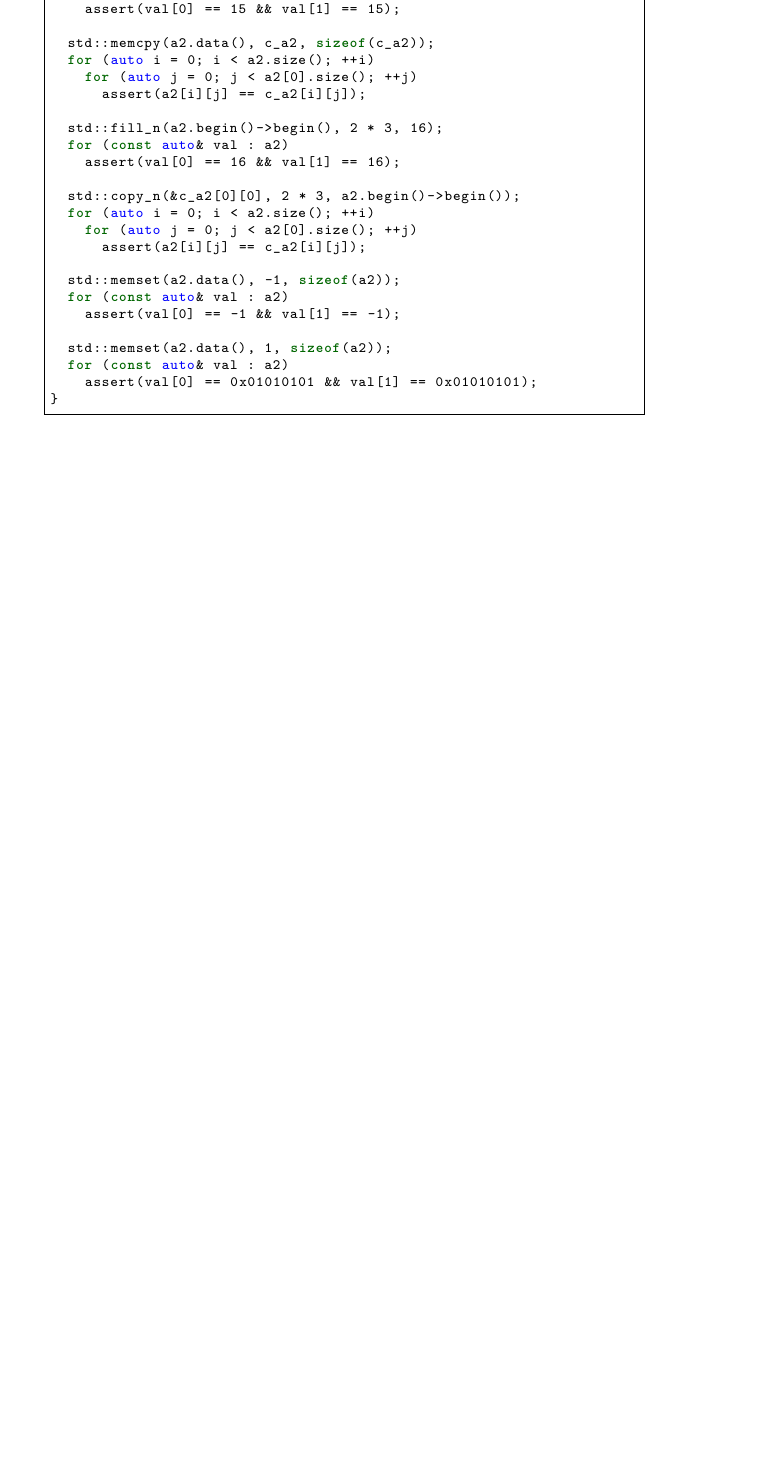
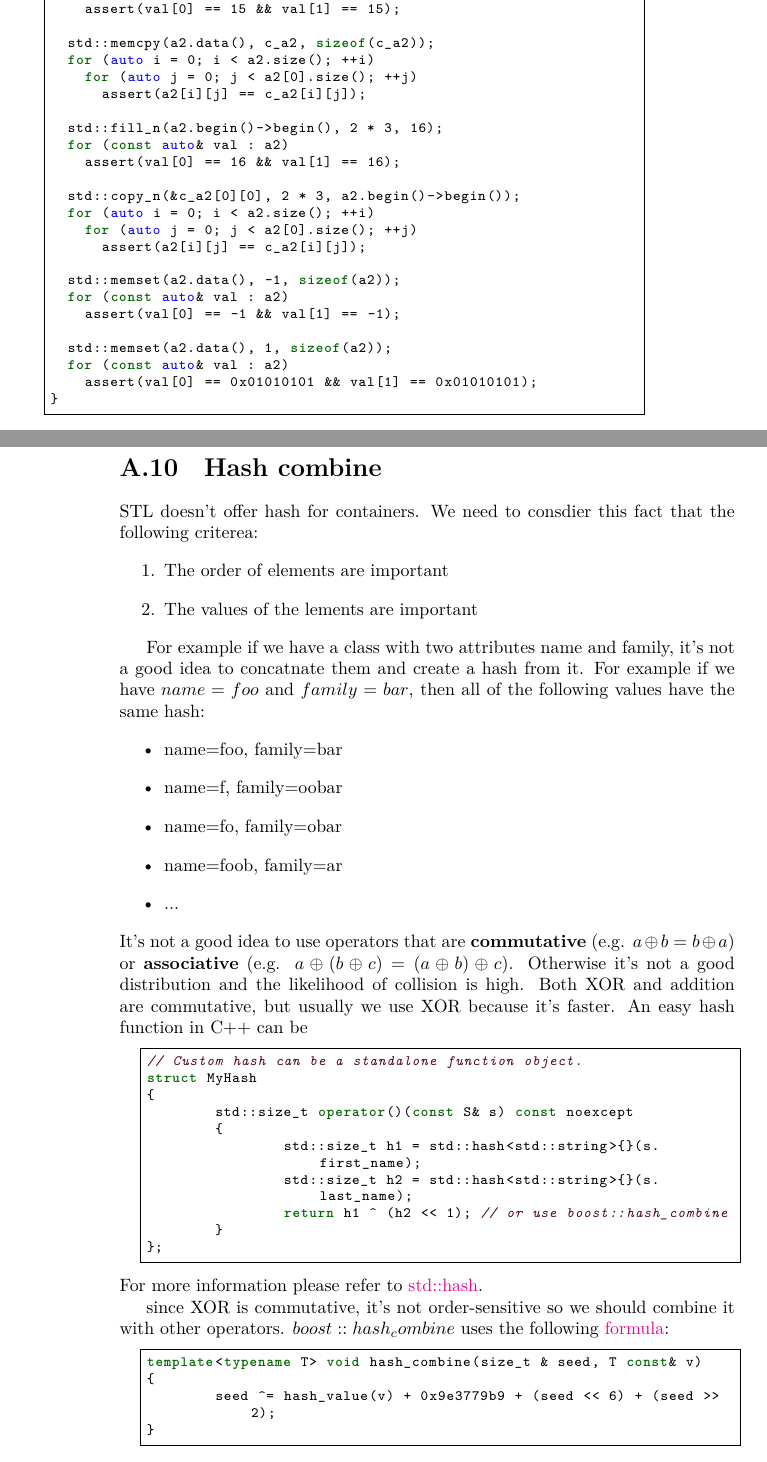
Before and after one commit to QSaman/OnlineContests, a LaTeX thesis (OnlineContests.tex): part of page 55 of 55 before the commit and two parts of pages 55 and 56 of 57 after it, the two joined at a grey line, cut so that both start at the same text, the shorter picture padded with empty space. The pictures show the PDF file OnlineContests.pdf that the author committed with the source.

Commit message:
Added solution for question 49 and custom hash description

```diff
--- a/OnlineContests.tex
+++ b/OnlineContests.tex
@@ -2090,3 +2090,39 @@ int main()
     assert(val[0] == 0x01010101 && val[1] == 0x01010101);
 }
 	\end{lstlisting}
+	\section{Hash combine}
+	STL doesn't offer hash for containers. We need to consdier this fact that the following criterea:
+	\begin{enumerate}
+		\item The order of elements are important
+		\item The values of the lements are important
+	\end{enumerate}
+
+	For example if we have a class with two attributes name and family, it's not a good idea to concatnate them and create a hash from it. For example if we have $name=foo$ and $family=bar$, then all of the following values have the same hash:
+	\begin{itemize}
+		\item name=foo, family=bar
+		\item name=f, family=oobar
+		\item name=fo, family=obar
+		\item name=foob, family=ar
+		\item ...
+	\end{itemize}
+	It's not a good idea to use operators that are \textbf{commutative} (e.g. $a \oplus b = b \oplus a$) or \textbf{associative} (e.g. $a \oplus (b \oplus c) = (a \oplus b) \oplus c$). Otherwise it's not a good distribution and the likelihood of collision is high. Both XOR and addition are commutative, but usually we use XOR because it's faster. An easy hash function in C++ can be
+	\begin{lstlisting}
+// Custom hash can be a standalone function object.
+struct MyHash
+{
+	std::size_t operator()(const S& s) const noexcept
+	{
+		std::size_t h1 = std::hash<std::string>{}(s.first_name);
+		std::size_t h2 = std::hash<std::string>{}(s.last_name);
+		return h1 ^ (h2 << 1); // or use boost::hash_combine
+	}
+};
+	\end{lstlisting}
+	For more information please refer to \href{https://en.cppreference.com/w/cpp/utility/hash.html}{std::hash}.
+	\par  since XOR is commutative, it's not order-sensitive so we should combine it with other operators. $boost::hash_combine$ uses the following \href{https://www.boost.org/doc/libs/1_55_0/doc/html/hash/reference.html#boost.hash_combine}{formula}:
+	\begin{lstlisting}
+template<typename T> void hash_combine(size_t & seed, T const& v)
+{
+	seed ^= hash_value(v) + 0x9e3779b9 + (seed << 6) + (seed >> 2);
+}
+	\end{lstlisting}
@@ -2093 +2144,16 @@ int main()
+	\begin{lstlisting}
+template<>
+struct hash<array<int, 26>>
+{
+	size_t operator()(const array<int, 26>& v) const
+	{
+		size_t h = 0;
+		for (const auto& item : v)
+		h ^= hash<int>{}(item) + 0x9e3779b6 + (h << 6) + (h >> 2);
+		return h;
+	}
+};
+unordered_map<array<int, 26>, vector<string>> anagram;
+	\end{lstlisting}
+
 \end{document}
```
Also changed, not shown: OnlineContests.pdf, OnlineContests.tex (15 more changed lines), 2 other files.
